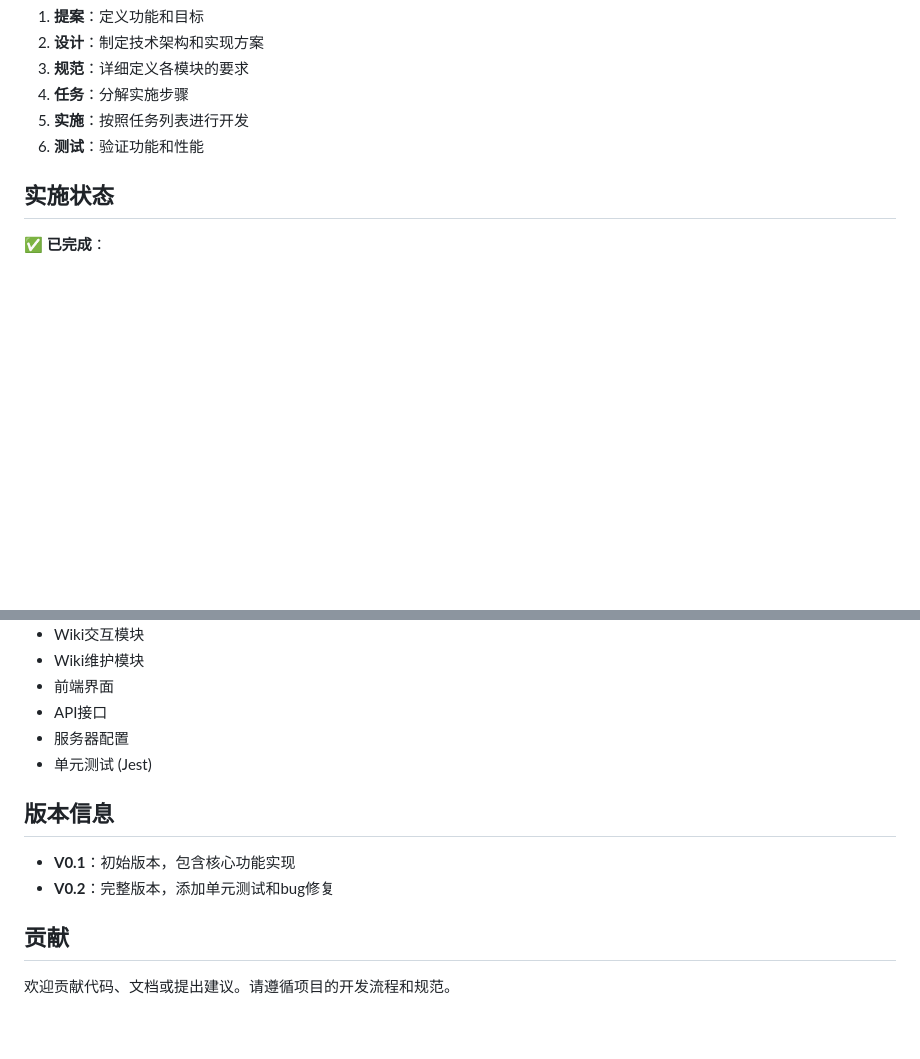
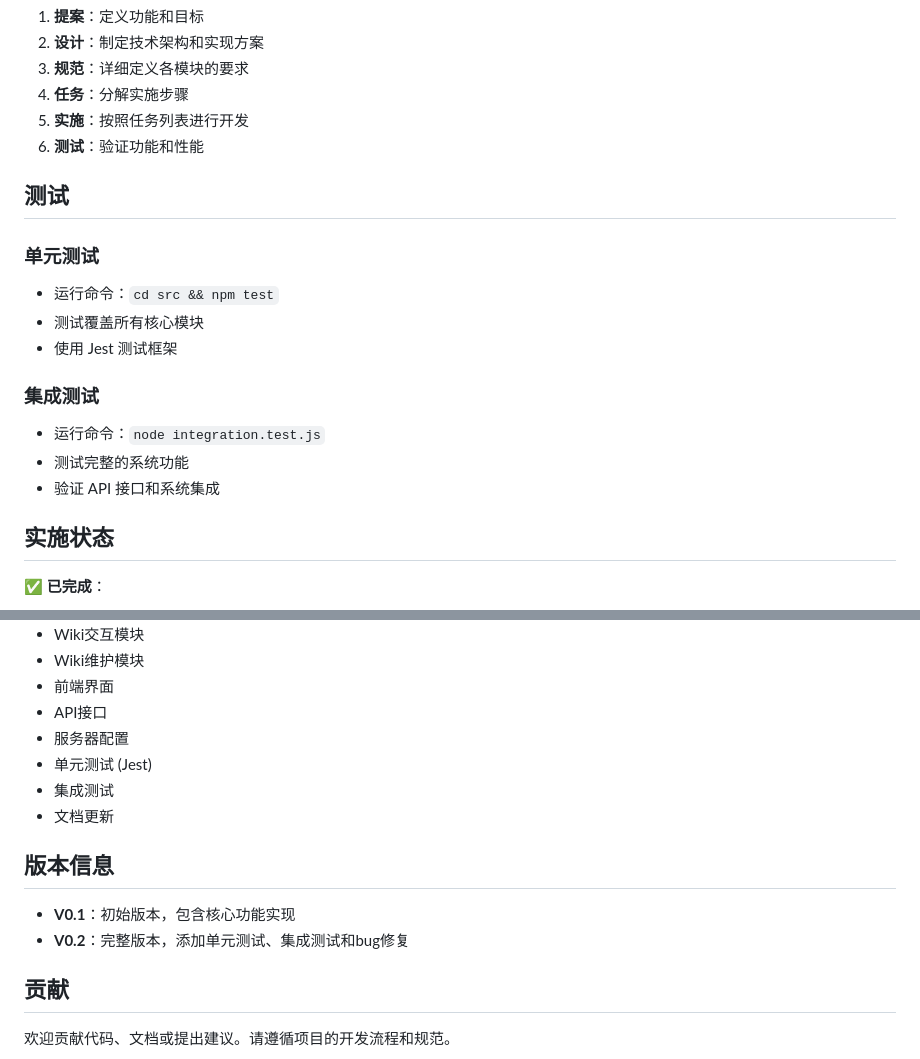
Before and after one commit to bishengh/llm_wiki, a Markdown page: README.md, 2 parts joined by grey strips. Rendered like a GitHub page; blank space fills up the shorter version.

```diff
--- a/README.md
+++ b/README.md
@@ -93,6 +101,18 @@ llm_wiki/
 5. **实施**：按照任务列表进行开发
 6. **测试**：验证功能和性能
 
+## 测试
+
+### 单元测试
+- 运行命令：`cd src && npm test`
+- 测试覆盖所有核心模块
+- 使用 Jest 测试框架
+
+### 集成测试
+- 运行命令：`node integration.test.js`
+- 测试完整的系统功能
+- 验证 API 接口和系统集成
+
 ## 实施状态
 
 ✅ **已完成**：
@@ -105,11 +125,13 @@ llm_wiki/
 - API接口
 - 服务器配置
 - 单元测试 (Jest)
+- 集成测试
+- 文档更新
 
 ## 版本信息
 
 - **V0.1**：初始版本，包含核心功能实现
-- **V0.2**：完整版本，添加单元测试和bug修复
+- **V0.2**：完整版本，添加单元测试、集成测试和bug修复
 
 ## 贡献
 
```
Also changed, not shown: other parts of README.md (+17 -9 lines), 2 other files.
